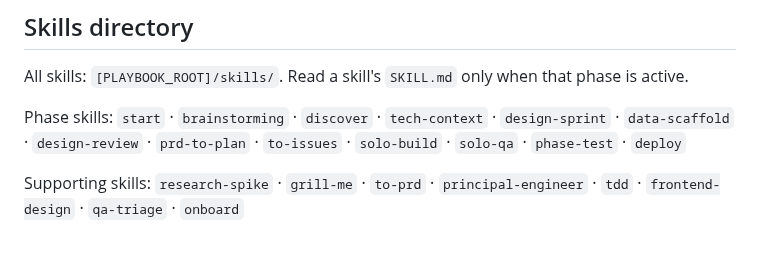
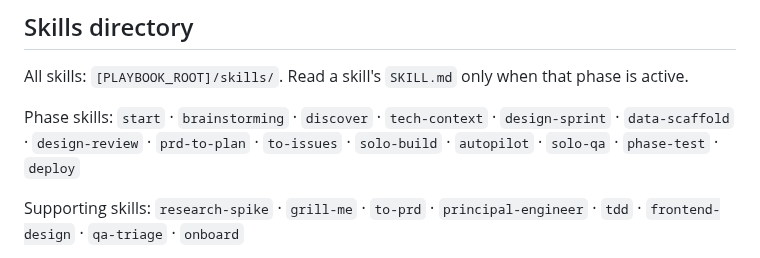
Before and after one commit to scoots31/engineering-playbook, a Markdown page: templates/cursor-user-rules-global-playbook.md, the part around the change. Drawn GitHub-style.

Commit message:
Add autopilot to phase skills list in Cursor user rules template
Co-Authored-By: Claude Sonnet 4.6 <noreply@anthropic.com>

```diff
--- a/templates/cursor-user-rules-global-playbook.md
+++ b/templates/cursor-user-rules-global-playbook.md
@@ -44,7 +44,7 @@ Fire on `guided` or `piloted` mode activation. One load, persist for the session
 
 All skills: `[PLAYBOOK_ROOT]/skills/`. Read a skill's `SKILL.md` only when that phase is active.
 
-Phase skills: `start` · `brainstorming` · `discover` · `tech-context` · `design-sprint` · `data-scaffold` · `design-review` · `prd-to-plan` · `to-issues` · `solo-build` · `solo-qa` · `phase-test` · `deploy`
+Phase skills: `start` · `brainstorming` · `discover` · `tech-context` · `design-sprint` · `data-scaffold` · `design-review` · `prd-to-plan` · `to-issues` · `solo-build` · `autopilot` · `solo-qa` · `phase-test` · `deploy`
 
 Supporting skills: `research-spike` · `grill-me` · `to-prd` · `principal-engineer` · `tdd` · `frontend-design` · `qa-triage` · `onboard`
 
```
